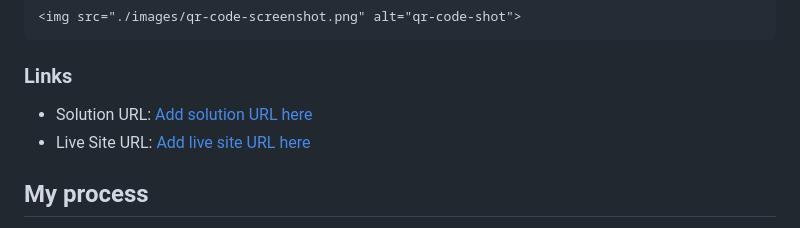
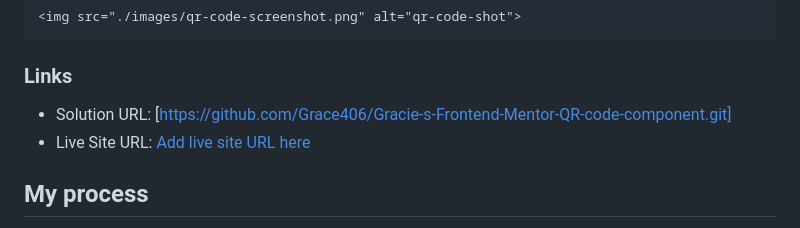
Before and after one commit to Grace406/Gracie-s-Frontend-Mentor-QR-code-component, a Markdown page: README.md, the part around the change. Drawn GitHub-style.

```diff
--- a/README.md
+++ b/README.md
@@ -28,7 +28,7 @@ I am open to any corrections or advice to how I approached the challenge.
 
 ### Links
 
-- Solution URL: [Add solution URL here](https://github.com/Grace406/Gracie-s-Frontend-Mentor-QR-code-component.git)
+- Solution URL: [https://github.com/Grace406/Gracie-s-Frontend-Mentor-QR-code-component.git]
 - Live Site URL: [Add live site URL here](https://github.com/Grace406/Gracie-s-Frontend-Mentor-QR-code-component.git)
 
 ## My process
```
